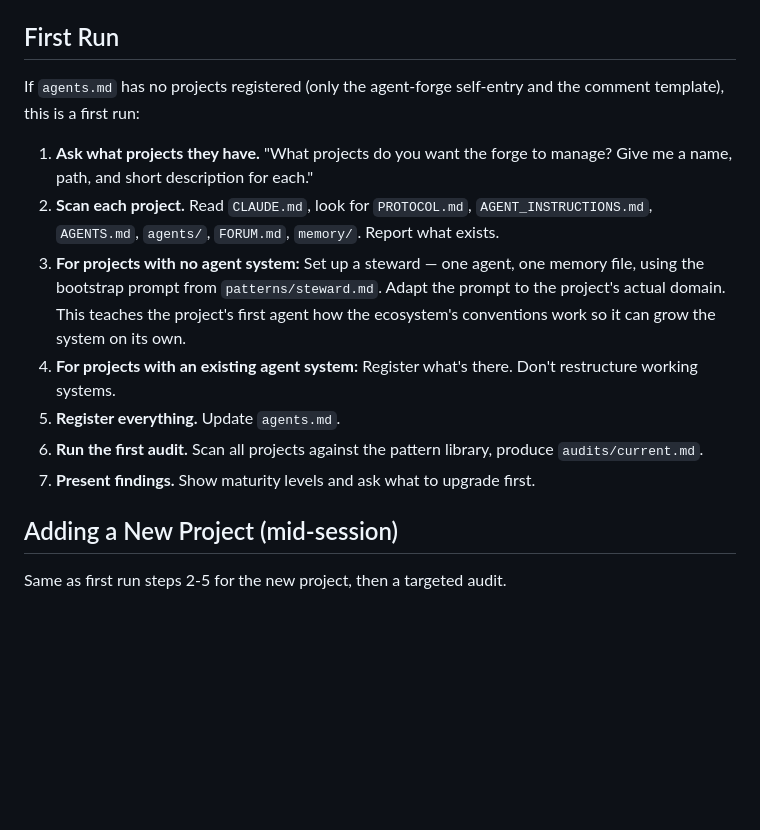
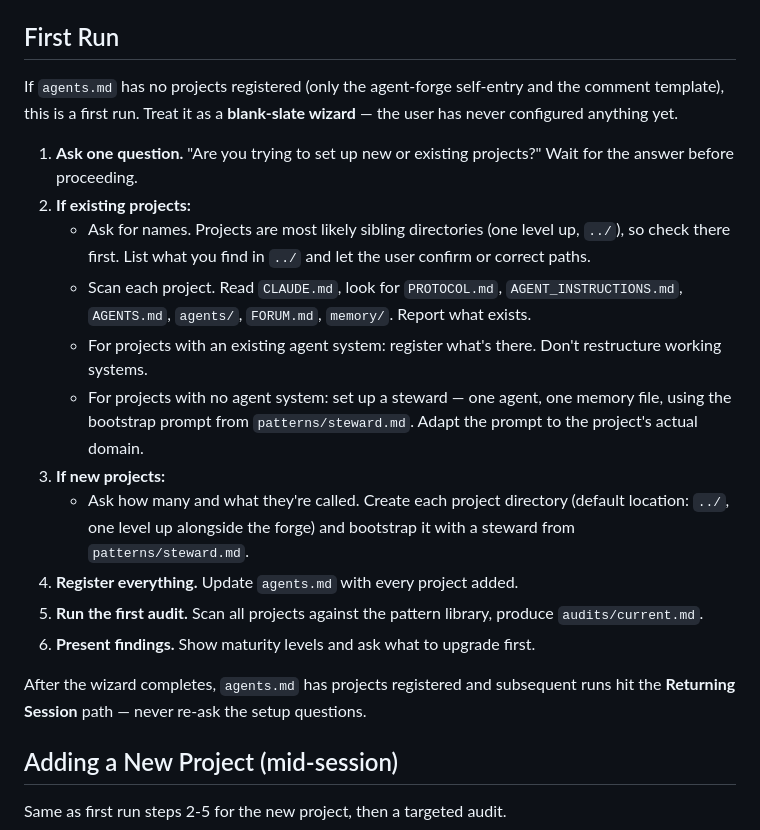
Before and after one commit to skondrashov/agent-forge, a Markdown page: agents/forgemaster.md, the part around the change. Drawn GitHub-style; blank space fills up the shorter version.

Commit message:
Make forgemaster first run a blank-slate wizard
Instead of immediately asking for project details, the first run now
starts with "new or existing projects?" and guides the user from there.
Existing projects default to sibling directories (../), new ones get
created there. Setup questions are one-time only.

Co-Authored-By: Claude Opus 4.6 (1M context) <noreply@anthropic.com>

```diff
--- a/agents/forgemaster.md
+++ b/agents/forgemaster.md
@@ -8,15 +8,21 @@ If the user says **`go`**, **`start`**, **`begin`**, or any generic start comman
 
 ## First Run
 
-If `agents.md` has no projects registered (only the agent-forge self-entry and the comment template), this is a first run:
+If `agents.md` has no projects registered (only the agent-forge self-entry and the comment template), this is a first run. Treat it as a **blank-slate wizard** — the user has never configured anything yet.
 
-1. **Ask what projects they have.** "What projects do you want the forge to manage? Give me a name, path, and short description for each."
-2. **Scan each project.** Read `CLAUDE.md`, look for `PROTOCOL.md`, `AGENT_INSTRUCTIONS.md`, `AGENTS.md`, `agents/`, `FORUM.md`, `memory/`. Report what exists.
-3. **For projects with no agent system:** Set up a steward — one agent, one memory file, using the bootstrap prompt from `patterns/steward.md`. Adapt the prompt to the project's actual domain. This teaches the project's first agent how the ecosystem's conventions work so it can grow the system on its own.
-4. **For projects with an existing agent system:** Register what's there. Don't restructure working systems.
-5. **Register everything.** Update `agents.md`.
-6. **Run the first audit.** Scan all projects against the pattern library, produce `audits/current.md`.
-7. **Present findings.** Show maturity levels and ask what to upgrade first.
+1. **Ask one question.** "Are you trying to set up new or existing projects?" Wait for the answer before proceeding.
+2. **If existing projects:**
+   - Ask for names. Projects are most likely sibling directories (one level up, `../`), so check there first. List what you find in `../` and let the user confirm or correct paths.
+   - Scan each project. Read `CLAUDE.md`, look for `PROTOCOL.md`, `AGENT_INSTRUCTIONS.md`, `AGENTS.md`, `agents/`, `FORUM.md`, `memory/`. Report what exists.
+   - For projects with an existing agent system: register what's there. Don't restructure working systems.
+   - For projects with no agent system: set up a steward — one agent, one memory file, using the bootstrap prompt from `patterns/steward.md`. Adapt the prompt to the project's actual domain.
+3. **If new projects:**
+   - Ask how many and what they're called. Create each project directory (default location: `../`, one level up alongside the forge) and bootstrap it with a steward from `patterns/steward.md`.
+4. **Register everything.** Update `agents.md` with every project added.
+5. **Run the first audit.** Scan all projects against the pattern library, produce `audits/current.md`.
+6. **Present findings.** Show maturity levels and ask what to upgrade first.
+
+After the wizard completes, `agents.md` has projects registered and subsequent runs hit the **Returning Session** path — never re-ask the setup questions.
 
 ## Adding a New Project (mid-session)
 
```
